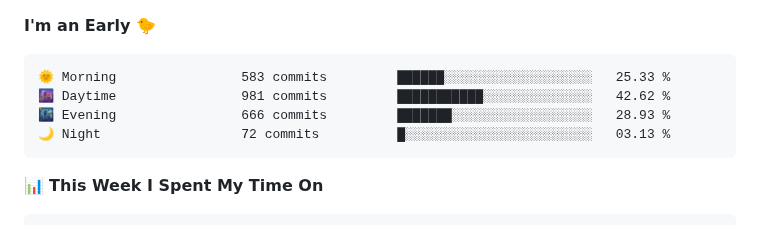
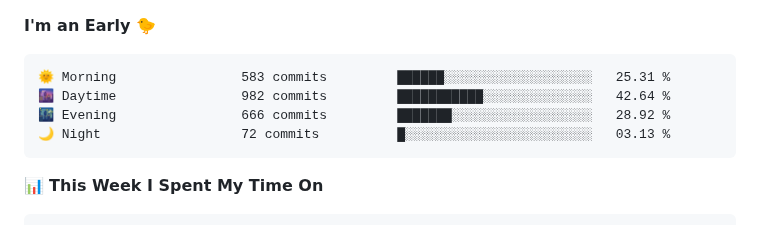
Before and after one commit to danbai225/danbai225, a Markdown page: README.md, the part around one of its changes. Rendered like a GitHub page.

Commit message:
Updated with Dev Metrics

````diff
--- a/README.md
+++ b/README.md
@@ -37,9 +37,9 @@
 **I'm an Early 🐤**
 
 ```text
-🌞 Morning                583 commits         ██████░░░░░░░░░░░░░░░░░░░   25.33 %
-🌆 Daytime                981 commits         ███████████░░░░░░░░░░░░░░   42.62 %
-🌃 Evening                666 commits         ███████░░░░░░░░░░░░░░░░░░   28.93 %
+🌞 Morning                583 commits         ██████░░░░░░░░░░░░░░░░░░░   25.31 %
+🌆 Daytime                982 commits         ███████████░░░░░░░░░░░░░░   42.64 %
+🌃 Evening                666 commits         ███████░░░░░░░░░░░░░░░░░░   28.92 %
 🌙 Night                  72 commits          █░░░░░░░░░░░░░░░░░░░░░░░░   03.13 %
 ```
 
````
Also changed, not shown: other parts of README.md (+2 -2 lines).
